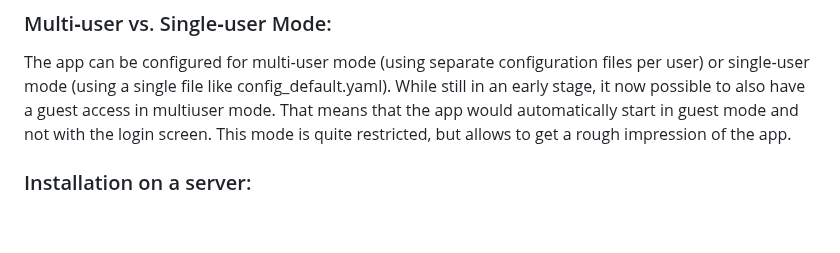
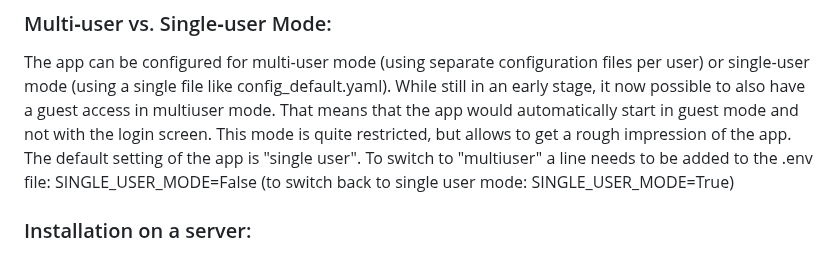
Before and after one commit to mrantonSG/nova_DSO_tracker, a Markdown page: README.md, the part around the change. Drawn GitHub-style; blank space fills up the shorter version.

```diff
--- a/README.md
+++ b/README.md
@@ -169,6 +169,7 @@ kill <the number you've found>
 ### Multi‑user vs. Single‑user Mode:
 The app can be configured for multi‑user mode (using separate configuration files per user) or single‑user mode (using a single file like config_default.yaml). While still in an early stage, it now possible to also have a guest access in multiuser mode.
 That means that the app would automatically start in guest mode and not with the login screen. This mode is quite restricted, but allows to get a rough impression of the app.
+The default setting of the app is "single user". To switch to "multiuser" a line needs to be added to the .env file: SINGLE_USER_MODE=False (to switch back to single user mode: SINGLE_USER_MODE=True)
 
 ### Installation on a server:
 In case you want to have access from various different devices (computers, iPad ...) from within or outside of your home network, you can install it on a server. The software is now optimized to run on a Raspberry Pi5 with good performance. In order to still being able to send objects to Stellarium, please read "[stellarium_access_from_server](stellarium_access_from_server.md)".
```
